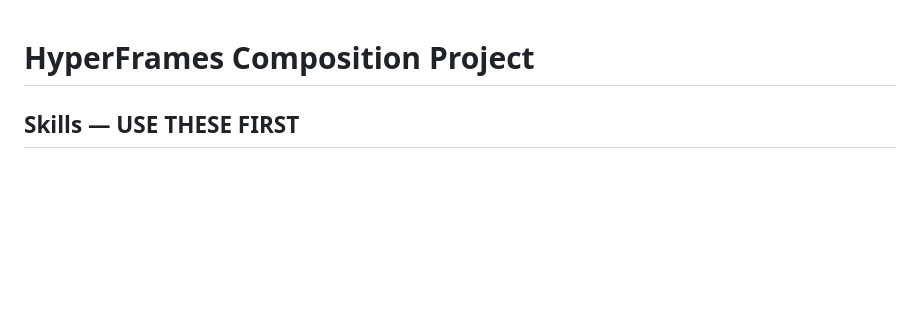
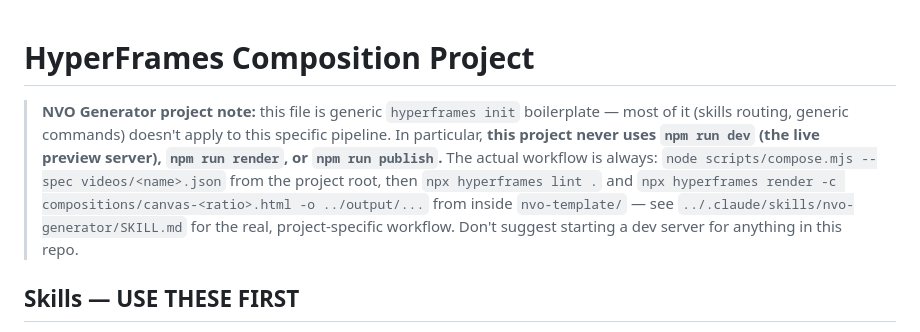
Before and after one commit to pentacros/NVOs-, a Markdown page: nvo-template/CLAUDE.md, the part around the change. GitHub-like rendering; blank space fills up the shorter version.

Commit message:
Clarify nvo-template/CLAUDE.md doesn't apply to this project's workflow
That file is generic hyperframes init boilerplate that mentions npm run
dev (the live preview server) — this pipeline never uses it, only
compose.mjs + explicit hyperframes lint/render calls. Since CLAUDE.md is
auto-loaded context whenever working inside nvo-template/, leaving it
unqualified could mislead a future session into suggesting an
unnecessary dev-server step.

```diff
--- a/nvo-template/CLAUDE.md
+++ b/nvo-template/CLAUDE.md
@@ -1,4 +1,15 @@
 # HyperFrames Composition Project
+
+> **NVO Generator project note:** this file is generic `hyperframes init`
+> boilerplate — most of it (skills routing, generic commands) doesn't apply to
+> this specific pipeline. In particular, **this project never uses `npm run
+> dev` (the live preview server), `npm run render`, or `npm run publish`.** The
+> actual workflow is always: `node scripts/compose.mjs --spec videos/<name>.json`
+> from the project root, then `npx hyperframes lint .` and
+> `npx hyperframes render -c compositions/canvas-<ratio>.html -o ../output/...`
+> from inside `nvo-template/` — see `../.claude/skills/nvo-generator/SKILL.md`
+> for the real, project-specific workflow. Don't suggest starting a dev server
+> for anything in this repo.
 
 ## Skills — USE THESE FIRST
 
```
